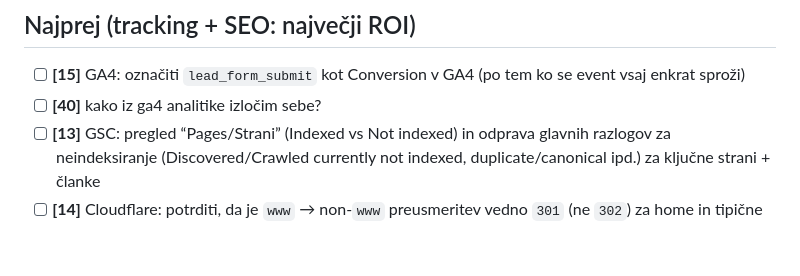
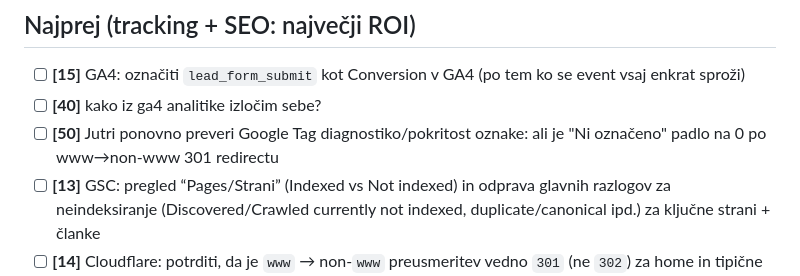
Before and after one commit to sigisitar30/FinPortal.si, a Markdown page: TODO.md, the part around the change. GitHub-like rendering; blank space fills up the shorter version.

```diff
--- a/TODO.md
+++ b/TODO.md
@@ -3,6 +3,7 @@
 ## Najprej (tracking + SEO: največji ROI)
 - [ ] **[15]** GA4: označiti `lead_form_submit` kot Conversion v GA4 (po tem ko se event vsaj enkrat sproži)
 - [ ] **[40]** kako iz ga4 analitike izločim sebe?
+- [ ] **[50]** Jutri ponovno preveri Google Tag diagnostiko/pokritost oznake: ali je "Ni označeno" padlo na 0 po www→non-www 301 redirectu
 - [ ] **[13]** GSC: pregled “Pages/Strani” (Indexed vs Not indexed) in odprava glavnih razlogov za neindeksiranje (Discovered/Crawled currently not indexed, duplicate/canonical ipd.) za ključne strani + članke
 - [ ] **[14]** Cloudflare: potrditi, da je `www` → non-`www` preusmeritev vedno `301` (ne `302`) za home in tipične podstrani
 - [ ] **[23]** Preveri ali so na vseh straneh meta opisi, naslovi in slike
```
